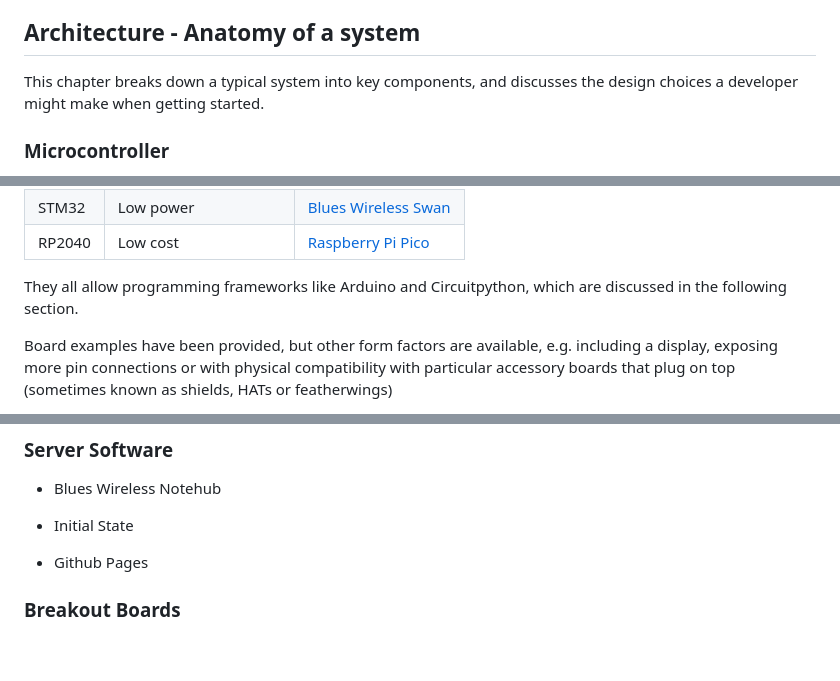
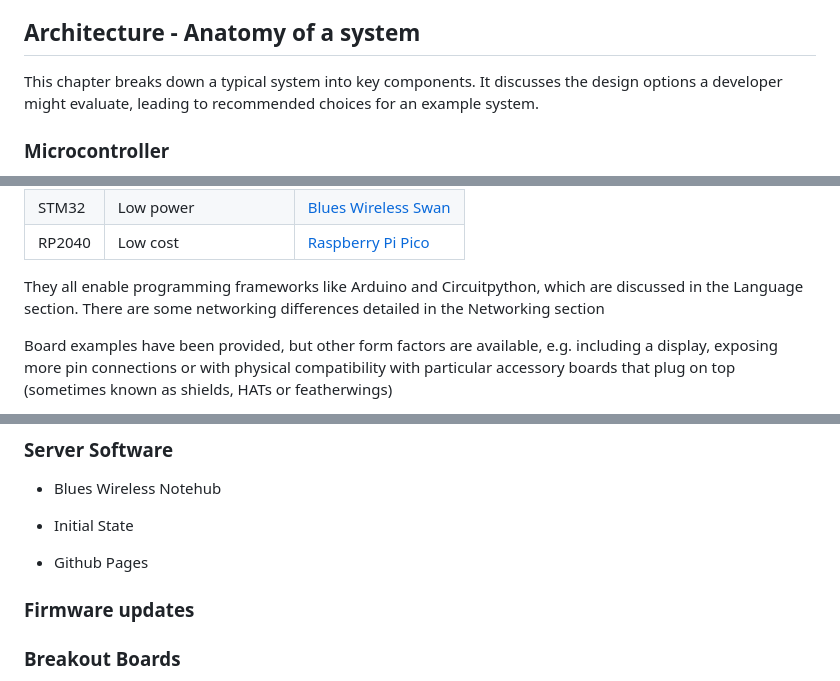
Before and after one commit to calcut/gauldry-lab-data, a Markdown page: docs.md, 3 parts joined by grey strips. Drawn GitHub-style; blank space fills up the shorter version.

```diff
--- a/docs.md
+++ b/docs.md
@@ -64,8 +64,9 @@ documented online, so a motivated researcher should be able to pick it up.
 
 ## Architecture - Anatomy of a system
 
-This chapter breaks down a typical system into key components, and discusses the
-design choices a developer might make when getting started.
+This chapter breaks down a typical system into key components. It discusses the
+design options a developer might evaluate, leading to recommended choices for an
+example system.
 
 ### Microcontroller
 
@@ -89,8 +90,9 @@ following families of microcontrollers a good starting place:
 | STM32  | Low power                 | [Blues Wireless Swan](https://blues.io/products/swan/)                       |
 | RP2040 | Low cost                  | [Raspberry Pi Pico](https://www.raspberrypi.com/products/raspberry-pi-pico/) |
 
-They all allow programming frameworks like Arduino and Circuitpython, which are
-discussed in the following section.
+They all enable programming frameworks like Arduino and Circuitpython, which are
+discussed in the Language section. There are some networking differences
+detailed in the Networking section
 
 Board examples have been provided, but other form factors are available, e.g.
 including a display, exposing more pin connections or with physical
@@ -198,6 +295,8 @@ For these reasons it is worth using a specialist networking card like a [Blues W
 * Initial State
 
 * Github Pages
+
+### Firmware updates
 
 ### Breakout Boards
 
```
Also changed, not shown: other parts of docs.md (+101 -6 lines).
